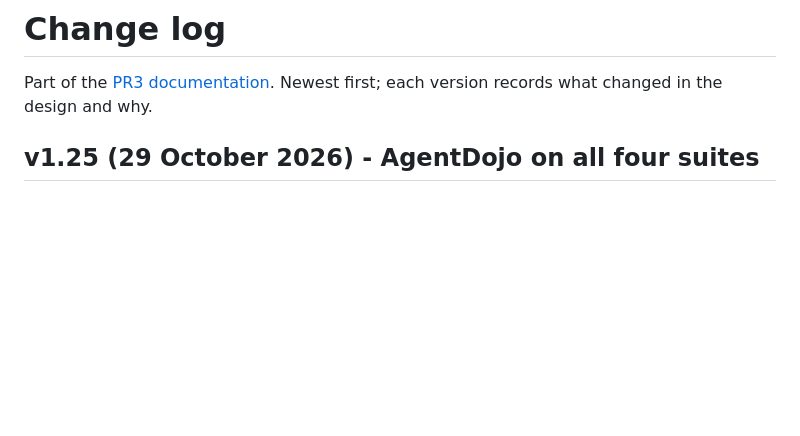
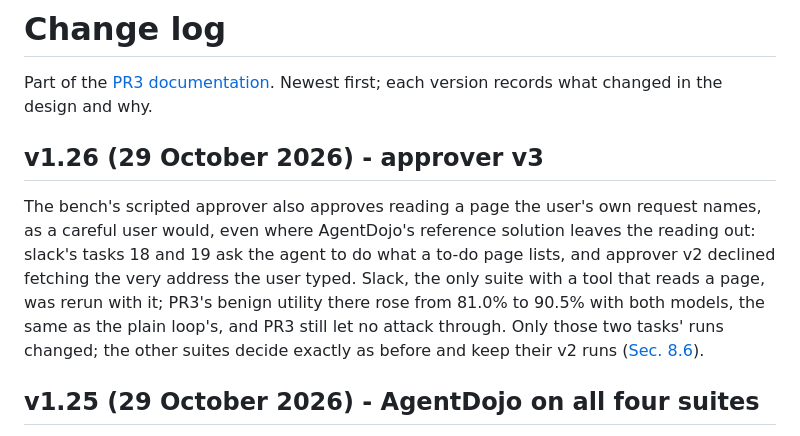
Before and after one commit to PooyaEimandar/PR3, a Markdown page: doc/changelog.md, the part around the change. Rendered like a GitHub page; blank space fills up the shorter version.

Commit message:
docs(bench): slack results with approver v3

```diff
--- a/doc/changelog.md
+++ b/doc/changelog.md
@@ -1,6 +1,10 @@
 # Change log
 
 Part of the [PR3 documentation](README.md). Newest first; each version records what changed in the design and why.
+
+## v1.26 (29 October 2026) - approver v3
+
+The bench's scripted approver also approves reading a page the user's own request names, as a careful user would, even where AgentDojo's reference solution leaves the reading out: slack's tasks 18 and 19 ask the agent to do what a to-do page lists, and approver v2 declined fetching the very address the user typed. Slack, the only suite with a tool that reads a page, was rerun with it; PR3's benign utility there rose from 81.0% to 90.5% with both models, the same as the plain loop's, and PR3 still let no attack through. Only those two tasks' runs changed; the other suites decide exactly as before and keep their v2 runs ([Sec. 8.6](benchmarks.md#86-results-so-far)).
 
 ## v1.25 (29 October 2026) - AgentDojo on all four suites
 
```
Also changed, not shown: doc/benchmarks.md (+11 -11 lines).
